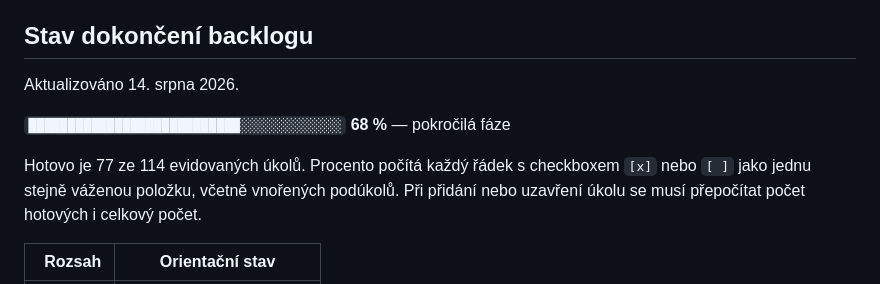
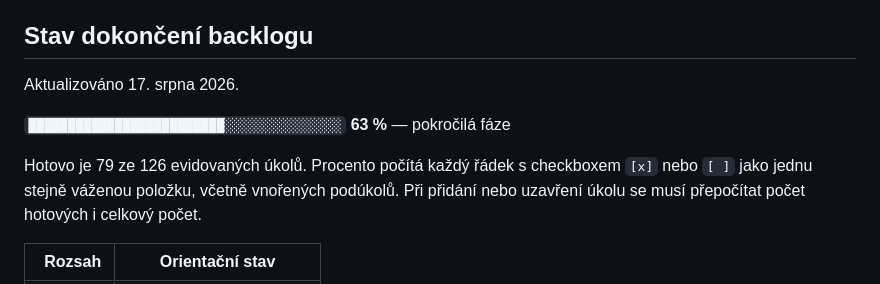
Before and after one commit to MikeyBeatz/ShoutOut, a Markdown page: docs/TODO.md, the part around the change. GitHub-like rendering.

Commit message:
docs: refresh backlog progress

```diff
--- a/docs/TODO.md
+++ b/docs/TODO.md
@@ -68,11 +68,11 @@ dokument, pravidla, testy a případně veřejné právní texty.
 
 ## Stav dokončení backlogu
 
-Aktualizováno 14. srpna 2026.
+Aktualizováno 17. srpna 2026.
 
-`███████████████████████████░░░░░░░░░░░░░` **68 %** — pokročilá fáze
+`█████████████████████████░░░░░░░░░░░░░░░` **63 %** — pokročilá fáze
 
-Hotovo je 77 ze 114 evidovaných úkolů. Procento počítá každý řádek s checkboxem
+Hotovo je 79 ze 126 evidovaných úkolů. Procento počítá každý řádek s checkboxem
 `[x]` nebo `[ ]` jako jednu stejně váženou položku, včetně vnořených podúkolů.
 Při přidání nebo uzavření úkolu se musí přepočítat počet hotových i celkový počet.
 
```
